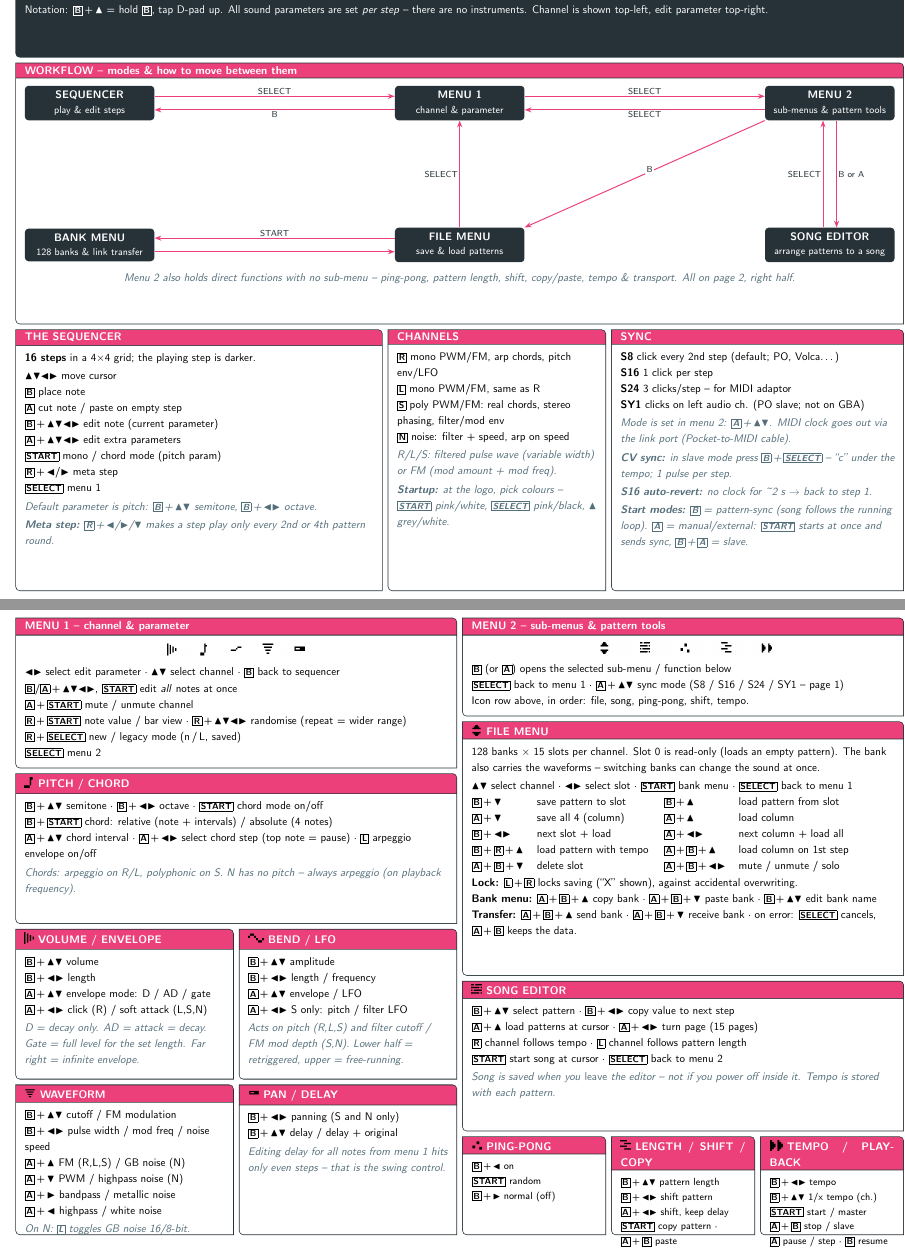
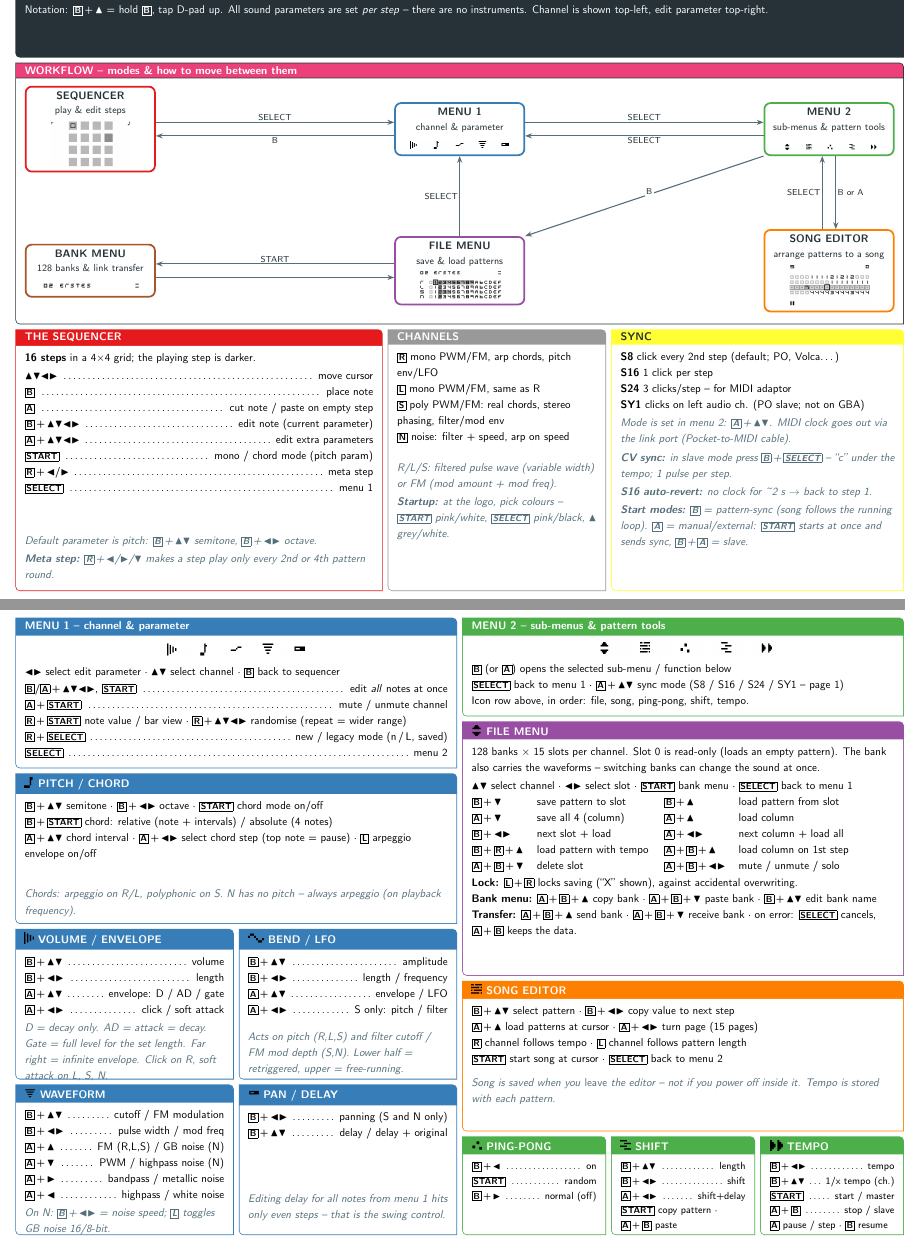
Before and after one commit to miccio-dk/nanoloop2-cheatsheet, a LaTeX document (nanoloop2-cheatsheet.tex): two parts of pages 1 and 2 of 2, joined at a grey line, cut so that both start at the same text. Compiled offline with pdfLaTeX.

Commit message:
v3: Set1 colour key across chart + boxes, screens inside workflow blocks, dot-leader key mappings, notes pinned to box bottoms, single-line SHIFT/TEMPO titles

```diff
--- a/nanoloop2-cheatsheet.tex
+++ b/nanoloop2-cheatsheet.tex
@@ -82,24 +103,30 @@
     All sound parameters are set \emph{per step} -- there are no instruments.
     Channel is shown top-left, edit parameter top-right.}
 
-% ---- workflow ---------------------------------------------------------------
+% ---- workflow -------------------------------------------------------------------
 \posterbox[title=WORKFLOW -- modes \& how to move between them]
   {name=flow, column=1, span=12, row=2, rowspan=3}
   {\centering
    \resizebox{\linewidth}{!}{%
    \begin{tikzpicture}
-     \node[state, minimum width=42mm] (seq)  at (0,2.3)    {SEQUENCER\\[-0.5mm]
-       {\footnotesize\mdseries play \& edit steps}};
-     \node[state, minimum width=42mm] (m1)   at (12,2.3)  {MENU 1\\[-0.5mm]
-       {\footnotesize\mdseries channel \& parameter}};
-     \node[state, minimum width=42mm] (m2)   at (24,2.3) {MENU 2\\[-0.5mm]
-       {\footnotesize\mdseries sub-menus \& pattern tools}};
-     \node[state, minimum width=42mm] (bank) at (0,-2.3)   {BANK MENU\\[-0.5mm]
-       {\footnotesize\mdseries 128 banks \& link transfer}};
-     \node[state, minimum width=42mm] (file) at (12,-2.3) {FILE MENU\\[-0.5mm]
-       {\footnotesize\mdseries save \& load patterns}};
-     \node[state, minimum width=42mm] (song) at (24,-2.3){SONG EDITOR\\[-0.5mm]
-       {\footnotesize\mdseries arrange patterns to a song}};
+     \node[state, draw=s1red] (seq)  at (0,2.3)    {SEQUENCER\\[-0.5mm]
+       {\footnotesize\mdseries play \& edit steps}\\[1.2mm]
+       \includegraphics[width=26mm]{icons/seq.png}};
+     \node[state, draw=s1blue] (m1)   at (12,2.3)  {MENU 1\\[-0.5mm]
+       {\footnotesize\mdseries channel \& parameter}\\[1.2mm]
+       \includegraphics[width=32mm]{icons/menu1.png}};
+     \node[state, draw=s1green] (m2)   at (24,2.3) {MENU 2\\[-0.5mm]
+       {\footnotesize\mdseries sub-menus \& pattern tools}\\[1.2mm]
+       \includegraphics[width=32mm]{icons/menu2.png}};
+     \node[state, draw=s1brown] (bank) at (0,-2.3)   {BANK MENU\\[-0.5mm]
+       {\footnotesize\mdseries 128 banks \& link transfer}\\[1.2mm]
+       \includegraphics[width=32mm]{icons/bank.png}};
+     \node[state, draw=s1purple] (file) at (12,-2.3) {FILE MENU\\[-0.5mm]
+       {\footnotesize\mdseries save \& load patterns}\\[1.2mm]
+       \includegraphics[width=27mm]{icons/files.png}};
+     \node[state, draw=s1orange] (song) at (24,-2.3){SONG EDITOR\\[-0.5mm]
+       {\footnotesize\mdseries arrange patterns to a song}\\[1.2mm]
+       \includegraphics[width=26mm]{icons/songs.png}};
      % sequencer <-> menu 1
      \draw[sarr] ([yshift=2.2mm]seq.east) -- ([yshift=2.2mm]m1.west)
        node[midway, above, elab] {SELECT};
@@ -124,42 +151,40 @@
        node[midway, right, elab] {B or A};
      \draw[sarr] ([xshift=-2.2mm]song.north) -- ([xshift=-2.2mm]m2.south)
        node[midway, left, elab] {SELECT};
-   \end{tikzpicture}}\par
-   \vspace{1mm}
-   {\color{nlgrey}\itshape Menu 2 also holds direct functions with no
-    sub-menu -- ping-pong, pattern length, shift, copy/paste, tempo \&
-    transport. All on page 2, right half.}}
+   \end{tikzpicture}}\par}
 
-% ---- sequencer -------------------------------------------------------------
-\posterbox[title=THE SEQUENCER]{name=seq, column=1, span=5, row=5, rowspan=3}
+% ---- sequencer -------------------------------------------------------------------
+\posterbox[title=THE SEQUENCER, cseq]{name=seq, column=1, span=5, row=5, rowspan=3}
   {\hd{16 steps} in a 4{\texttimes}4 grid; the playing step is darker.\\[2pt]
-   \DP\ move cursor\\
-   \btn{B}\ place note\\
-   \btn{A}\ cut note / paste on empty step\\
-   \btn{B}\plus\DP\ edit note (current parameter)\\
-   \btn{A}\plus\DP\ edit extra parameters\\
-   \btn{START}\ mono / chord mode (pitch param)\\
-   \btn{R}\plus\Lf/\Rt\ meta step\\
-   \btn{SELECT}\ menu 1
+   \km{\DP}{move cursor}
+   \km{\btn{B}}{place note}
+   \km{\btn{A}}{cut note / paste on empty step}
+   \km{\btn{B}\plus\DP}{edit note (current parameter)}
+   \km{\btn{A}\plus\DP}{edit extra parameters}
+   \km{\btn{START}}{mono / chord mode (pitch param)}
+   \km{\btn{R}\plus\Lf/\Rt}{meta step}
+   \km{\btn{SELECT}}{menu 1}
+   \vspace{11mm}
    \note{Default parameter is pitch: \btn{B}\plus\U\D\ semitone,
          \btn{B}\plus\Lf\Rt\ octave.}
    \note{\hd{Meta step:} \btn{R}\plus\Lf/\Rt/\D\ makes a step play only
          every 2nd or 4th pattern round.}}
 
-% ---- channels ----------------------------------------------------------------
-\posterbox[title=CHANNELS]{name=ch, column=6, span=3, row=5, rowspan=3}
+% ---- channels ----------------------------------------------------------------------
+\posterbox[title=CHANNELS, cchan]{name=ch, column=6, span=3, row=5, rowspan=3}
   {\btn{R} mono PWM/FM, arp chords, pitch env/LFO\\
    \btn{L} mono PWM/FM, same as R\\
    \btn{S} poly PWM/FM: real chords, stereo phasing, filter/mod env\\
    \btn{N} noise: filter + speed, arp on speed
+   \vspace{4mm}
    \note{R/L/S: filtered pulse wave (variable width) or FM
          (mod amount + mod freq).}
    \note{\hd{Startup:} at the logo, pick colours --
          \btn{START} pink/white, \btn{SELECT} pink/black,
          \U\ grey/white.}}
 
-% ---- sync ----------------------------------------------------------------------
-\posterbox[title=SYNC]{name=sync, column=9, span=4, row=5, rowspan=3}
+% ---- sync ----------------------------------------------------------------------------
+\posterbox[title=SYNC, csync]{name=sync, column=9, span=4, row=5, rowspan=3}
   {\hd{S8} click every 2nd step (default; PO, Volca\ldots)\\
    \hd{S16} 1 click per step\\
    \hd{S24} 3 clicks/step -- for MIDI adaptor\\
@@ -182,20 +207,20 @@
   poster = {columns=12, rows=12, spacing=1.6mm, width=\textwidth, height=\textheight},
   boxes  = {nlbox},
 ]
-% =========================== LEFT: menu 1 + params ==========================
-\posterbox[title=MENU 1 -- channel \& parameter]{name=m1, column=1, span=6, row=1, rowspan=3}
+% =========================== LEFT: menu 1 + params ============================
+\posterbox[title=MENU 1 -- channel \& parameter, cm1]{name=m1, column=1, span=6, row=1, rowspan=3}
   {\strip{menu1}{44mm}
    \Lf\Rt\ select edit parameter \textperiodcentered{}
    \U\D\ select channel \textperiodcentered{}
    \btn{B}\ back to sequencer\\
-   \btn{B}/\btn{A}\plus\DP , \btn{START}\ edit \emph{all} notes at once\\
-   \btn{A}\plus\btn{START}\ mute / unmute channel\\
+   \km{\btn{B}/\btn{A}\plus\DP , \btn{START}}{edit \emph{all} notes at once}
+   \km{\btn{A}\plus\btn{START}}{mute / unmute channel}
    \btn{R}\plus\btn{START}\ note value / bar view \textperiodcentered{}
    \btn{R}\plus\DP\ randomise (repeat = wider range)\\
-   \btn{R}\plus\btn{SELECT}\ new / legacy mode (n\,/\,L, saved)\\
-   \btn{SELECT}\ menu 2}
+   \km{\btn{R}\plus\btn{SELECT}}{new / legacy mode (n\,/\,L, saved)}
+   \km{\btn{SELECT}}{menu 2}}
 
-\posterbox[title={\ticon{pitch}PITCH / CHORD}]{name=p2, column=1, span=6, row=4, rowspan=3}
+\posterbox[title={\ticon{pitch}PITCH / CHORD}, cm1]{name=p2, column=1, span=6, row=4, rowspan=3}
   {\btn{B}\plus\U\D\ semitone \textperiodcentered{}
    \btn{B}\plus\Lf\Rt\ octave \textperiodcentered{}
    \btn{START}\ chord mode on/off\\
@@ -204,49 +229,54 @@
    \btn{A}\plus\U\D\ chord interval \textperiodcentered{}
    \btn{A}\plus\Lf\Rt\ select chord step (top note = pause)
         \textperiodcentered{} \btn{L}\ arpeggio envelope on/off
+   \vspace{7mm}
    \note{Chords: arpeggio on R/L, polyphonic on S. N has no pitch --
          always arpeggio (on playback frequency).}}
 
-\posterbox[title={\ticon{env}VOLUME / ENVELOPE}]{name=p1, column=1, span=3, row=7, rowspan=3}
-  {\btn{B}\plus\U\D\ volume\\
-   \btn{B}\plus\Lf\Rt\ length\\
-   \btn{A}\plus\U\D\ envelope mode: D / AD / gate\\
-   \btn{A}\plus\Lf\Rt\ click (R) / soft attack (L,S,N)
+\posterbox[title={\ticon{env}VOLUME / ENVELOPE}, cm1]{name=p1, column=1, span=3, row=7, rowspan=3}
+  {\km{\btn{B}\plus\U\D}{volume}
+   \km{\btn{B}\plus\Lf\Rt}{length}
+   \km{\btn{A}\plus\U\D}{envelope: D / AD / gate}
+   \km{\btn{A}\plus\Lf\Rt}{click / soft attack}
    \note{D = decay only. AD = attack = decay. Gate = full level for
-         the set length. Far right = infinite envelope.}}
+         the set length. Far right = infinite envelope. Click on R,
+         soft attack on L, S, N.}}
 
-\posterbox[title={\ticon{bend}BEND / LFO}]{name=p3, column=4, span=3, row=7, rowspan=3}
-  {\btn{B}\plus\U\D\ amplitude\\
-   \btn{B}\plus\Lf\Rt\ length / frequency\\
-   \btn{A}\plus\U\D\ envelope / LFO\\
-   \btn{A}\plus\Lf\Rt\ S only: pitch / filter LFO
+\posterbox[title={\ticon{bend}BEND / LFO}, cm1]{name=p3, column=4, span=3, row=7, rowspan=3}
+  {\km{\btn{B}\plus\U\D}{amplitude}
+   \km{\btn{B}\plus\Lf\Rt}{length / frequency}
+   \km{\btn{A}\plus\U\D}{envelope / LFO}
+   \km{\btn{A}\plus\Lf\Rt}{S only: pitch / filter}
+   \vspace{3mm}
    \note{Acts on pitch (R,L,S) and filter cutoff / FM mod depth (S,N).
          Lower half = retriggered, upper = free-running.}}
 
-\posterbox[title={\ticon{pw}WAVEFORM}]{name=p4, column=1, span=3, row=10, rowspan=3}
-  {\btn{B}\plus\U\D\ cutoff / FM modulation\\
-   \btn{B}\plus\Lf\Rt\ pulse width / mod freq / noise speed\\
-   \btn{A}\plus\U\ FM (R,L,S) / GB noise (N)\\
-   \btn{A}\plus\D\ PWM / highpass noise (N)\\
-   \btn{A}\plus\Rt\ bandpass / metallic noise\\
-   \btn{A}\plus\Lf\ highpass / white noise
-   \note{On N: \btn{L} toggles GB noise 16/8-bit.}}
+\posterbox[title={\ticon{pw}WAVEFORM}, cm1]{name=p4, column=1, span=3, row=10, rowspan=3}
+  {\km{\btn{B}\plus\U\D}{cutoff / FM modulation}
+   \km{\btn{B}\plus\Lf\Rt}{pulse width / mod freq}
+   \km{\btn{A}\plus\U}{FM (R,L,S) / GB noise (N)}
+   \km{\btn{A}\plus\D}{PWM / highpass noise (N)}
+   \km{\btn{A}\plus\Rt}{bandpass / metallic noise}
+   \km{\btn{A}\plus\Lf}{highpass / white noise}
+   \note{On N: \btn{B}\plus\Lf\Rt\ = noise speed;
+         \btn{L} toggles GB noise 16/8-bit.}}
 
-\posterbox[title={\ticon{pan}PAN / DELAY}]{name=p5, column=4, span=3, row=10, rowspan=3}
-  {\btn{B}\plus\Lf\Rt\ panning (S and N only)\\
-   \btn{B}\plus\U\D\ delay / delay + original
+\posterbox[title={\ticon{pan}PAN / DELAY}, cm1]{name=p5, column=4, span=3, row=10, rowspan=3}
+  {\km{\btn{B}\plus\Lf\Rt}{panning (S and N only)}
+   \km{\btn{B}\plus\U\D}{delay / delay + original}
+   \vspace{15mm}
    \note{Editing delay for all notes from menu 1 hits only
          even steps -- that is the swing control.}}
 
-% =========================== RIGHT: menu 2 + entries ========================
-\posterbox[title=MENU 2 -- sub-menus \& pattern tools]{name=m2, column=7, span=6, row=1, rowspan=2}
+% =========================== RIGHT: menu 2 + entries ==========================
+\posterbox[title=MENU 2 -- sub-menus \& pattern tools, cm2]{name=m2, column=7, span=6, row=1, rowspan=2}
   {\strip{menu2}{60mm}
    \btn{B}\ (or \btn{A}) opens the selected sub-menu / function below\\
    \btn{SELECT}\ back to menu 1 \textperiodcentered{}
    \btn{A}\plus\U\D\ sync mode (S8 / S16 / S24 / SY1 -- page 1)\\
    Icon row above, in order: file, song, ping-pong, shift, tempo.}
 
-\posterbox[title={\ticon{file}FILE MENU}]{name=file, column=7, span=6, row=3, rowspan=5}
+\posterbox[title={\ticon{file}FILE MENU}, cfile]{name=file, column=7, span=6, row=3, rowspan=5}
   {128 banks \texttimes\ 15 slots per channel. Slot 0 is read-only
    (loads an empty pattern). The bank also carries the waveforms --
    switching banks can change the sound at once.\\[2pt]
@@ -276,7 +306,7 @@
         \textperiodcentered{} on error: \btn{SELECT} cancels,
         \btn{A}\plus\btn{B} keeps the data.}
 
-\posterbox[title={\ticon{song}SONG EDITOR}]{name=song, column=7, span=6, row=8, rowspan=3}
+\posterbox[title={\ticon{song}SONG EDITOR}, csong]{name=song, column=7, span=6, row=8, rowspan=3}
   {\btn{B}\plus\U\D\ select pattern \textperiodcentered{}
    \btn{B}\plus\Lf\Rt\ copy value to next step\\
    \btn{A}\plus\U\ load patterns at cursor \textperiodcentered{}
@@ -285,32 +315,33 @@
    \btn{L}\ channel follows pattern length\\
    \btn{START}\ start song at cursor \textperiodcentered{}
    \btn{SELECT}\ back to menu 2
+   \vspace{2mm}
    \note{Song is saved when you \emph{leave} the editor -- not if you
          power off inside it. Tempo is stored with each pattern.}}
 
-\posterbox[title={\ticon{pingpong}PING-PONG},
+\posterbox[title={\ticon{pingpong}PING-PONG}, cm2,
   fontupper=\sffamily\footnotesize]
   {name=pp, column=7, span=2, row=11, rowspan=2}
-  {\btn{B}\plus\Lf\ on\\
-   \btn{START}\ random\\
-   \btn{B}\plus\Rt\ normal (off)}
+  {\km{\btn{B}\plus\Lf}{on}
+   \km{\btn{START}}{random}
+   \km{\btn{B}\plus\Rt}{normal (off)}}
 
-\posterbox[title={\ticon{shift}LENGTH / SHIFT / COPY},
+\posterbox[title={\ticon{shift}SHIFT}, cm2,
   fontupper=\sffamily\footnotesize]
   {name=sh, column=9, span=2, row=11, rowspan=2}
-  {\btn{B}\plus\U\D\ pattern length\\
-   \btn{B}\plus\Lf\Rt\ shift pattern\\
-   \btn{A}\plus\Lf\Rt\ shift, keep delay\\
+  {\km{\btn{B}\plus\U\D}{length}
+   \km{\btn{B}\plus\Lf\Rt}{shift}
+   \km{\btn{A}\plus\Lf\Rt}{shift+delay}
    \btn{START}\ copy pattern \textperiodcentered{}
    \btn{A}\plus\btn{B}\ paste}
 
-\posterbox[title={\ticon{tempo}TEMPO / PLAYBACK},
+\posterbox[title={\ticon{tempo}TEMPO}, cm2,
   fontupper=\sffamily\footnotesize]
   {name=tp, column=11, span=2, row=11, rowspan=2}
-  {\btn{B}\plus\Lf\Rt\ tempo\\
-   \btn{B}\plus\U\D\ 1/x tempo (ch.)\\
-   \btn{START}\ start / master\\
-   \btn{A}\plus\btn{B}\ stop / slave\\
+  {\km{\btn{B}\plus\Lf\Rt}{tempo}
+   \km{\btn{B}\plus\U\D}{1/x tempo (ch.)}
+   \km{\btn{START}}{start / master}
+   \km{\btn{A}\plus\btn{B}}{stop / slave}
    \btn{A}\ pause / step \textperiodcentered{} \btn{B}\ resume}
 \end{tcbposter}
 
```
Also changed, not shown: README.md, icons/bank.png (added), icons/files.png (added), icons/seq.png (added), icons/songs.png (added), nanoloop2-cheatsheet.pdf, preview-page-1.png, preview-page-2.png, nanoloop2-cheatsheet.tex (47 more changed lines).
